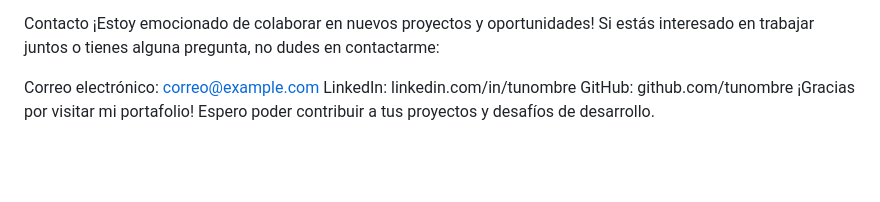
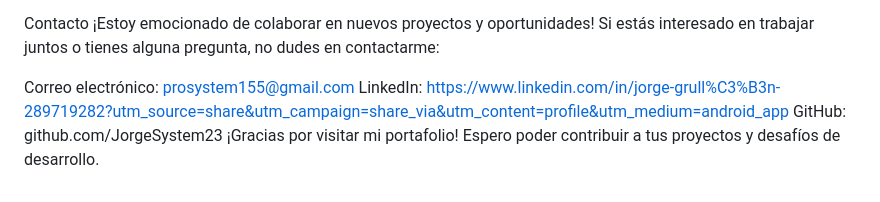
Before and after one commit to JorgeSystem23/my_portfile, a Markdown page: README.md, the part around the change. GitHub-like rendering; blank space fills up the shorter version.

```diff
--- a/README.md
+++ b/README.md
@@ -33,7 +33,7 @@ Estoy comprometido con el aprendizaje continuo y la mejora de mis habilidades. A
 Contacto
 ¡Estoy emocionado de colaborar en nuevos proyectos y oportunidades! Si estás interesado en trabajar juntos o tienes alguna pregunta, no dudes en contactarme:
 
-Correo electrónico: correo@example.com
-LinkedIn: linkedin.com/in/tunombre
-GitHub: github.com/tunombre
+Correo electrónico: prosystem155@gmail.com
+LinkedIn: https://www.linkedin.com/in/jorge-grull%C3%B3n-289719282?utm_source=share&utm_campaign=share_via&utm_content=profile&utm_medium=android_app
+GitHub: github.com/JorgeSystem23
 ¡Gracias por visitar mi portafolio! Espero poder contribuir a tus proyectos y desafíos de desarrollo.
```
